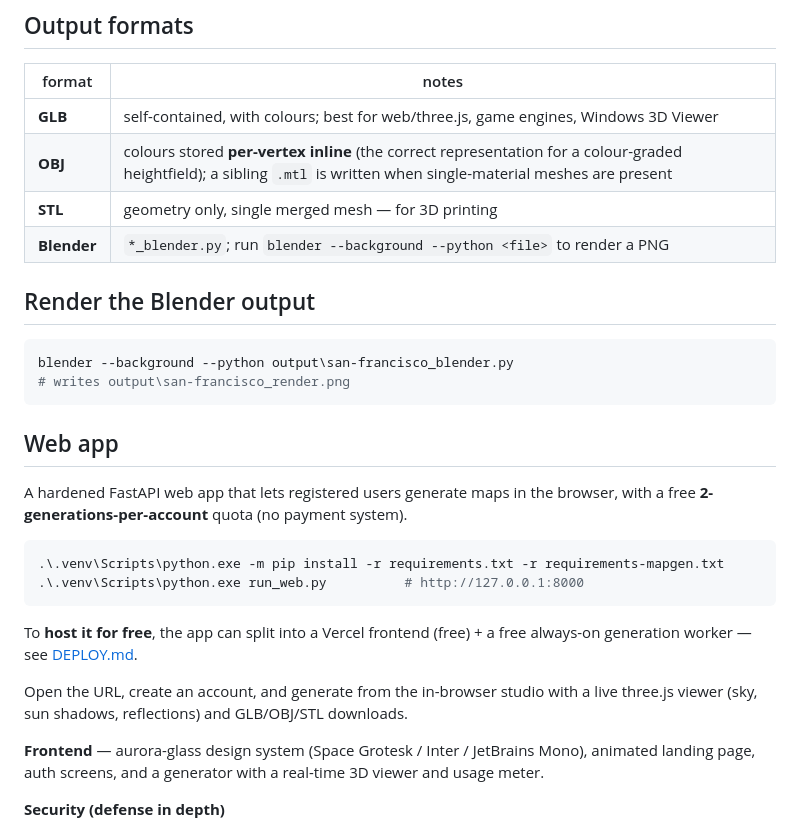
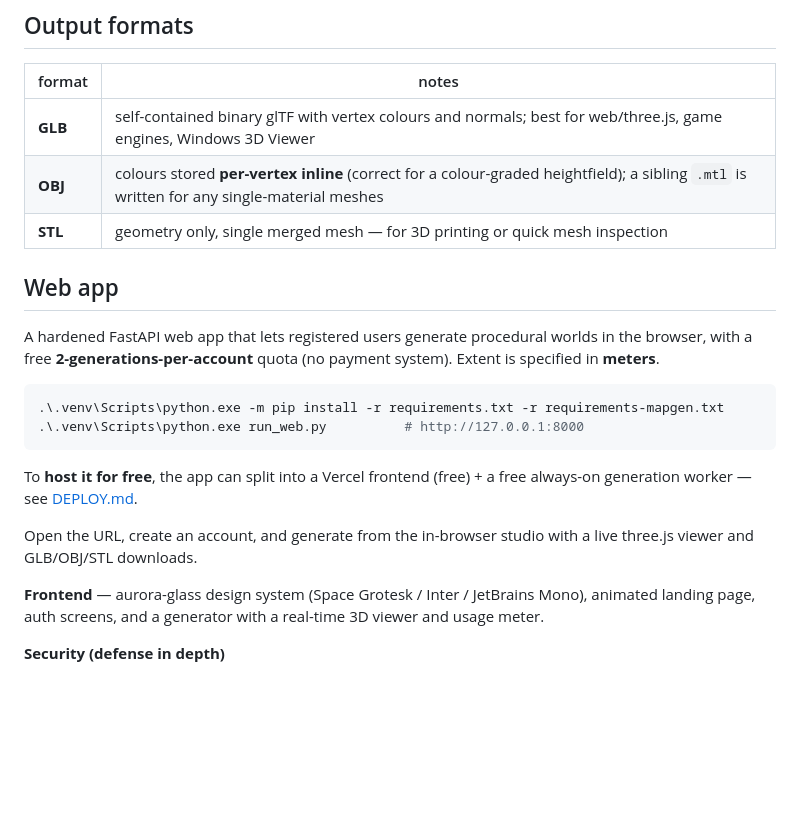
Before and after one commit to azya11/mapgen, a Markdown page: README.md, the part around one of its changes. GitHub-like rendering; blank space fills up the shorter version.

````diff
--- a/README.md
+++ b/README.md
@@ -120,22 +117,15 @@ terrain comes from real elevation data.
 
 | format | notes |
 |--------|-------|
-| **GLB** | self-contained, with colours; best for web/three.js, game engines, Windows 3D Viewer |
-| **OBJ** | colours stored **per-vertex inline** (the correct representation for a colour-graded heightfield); a sibling `.mtl` is written when single-material meshes are present |
-| **STL** | geometry only, single merged mesh — for 3D printing |
-| **Blender** | `*_blender.py`; run `blender --background --python <file>` to render a PNG |
-
-## Render the Blender output
-
-```powershell
-blender --background --python output\san-francisco_blender.py
-# writes output\san-francisco_render.png
-```
+| **GLB** | self-contained binary glTF with vertex colours and normals; best for web/three.js, game engines, Windows 3D Viewer |
+| **OBJ** | colours stored **per-vertex inline** (correct for a colour-graded heightfield); a sibling `.mtl` is written for any single-material meshes |
+| **STL** | geometry only, single merged mesh — for 3D printing or quick mesh inspection |
 
 ## Web app
 
-A hardened FastAPI web app that lets registered users generate maps in the
-browser, with a free **2-generations-per-account** quota (no payment system).
+A hardened FastAPI web app that lets registered users generate procedural worlds
+in the browser, with a free **2-generations-per-account** quota (no payment
+system). Extent is specified in **meters**.
 
 ```powershell
 .\.venv\Scripts\python.exe -m pip install -r requirements.txt -r requirements-mapgen.txt
@@ -146,7 +136,7 @@ To **host it for free**, the app can split into a Vercel frontend (free) + a
 free always-on generation worker — see [DEPLOY.md](DEPLOY.md).
 
 Open the URL, create an account, and generate from the in-browser studio with a
-live three.js viewer (sky, sun shadows, reflections) and GLB/OBJ/STL downloads.
+live three.js viewer and GLB/OBJ/STL downloads.
 
 **Frontend** — aurora-glass design system (Space Grotesk / Inter / JetBrains
 Mono), animated landing page, auth screens, and a generator with a real-time 3D
````
Also changed, not shown: other parts of README.md (+90 -68 lines).
